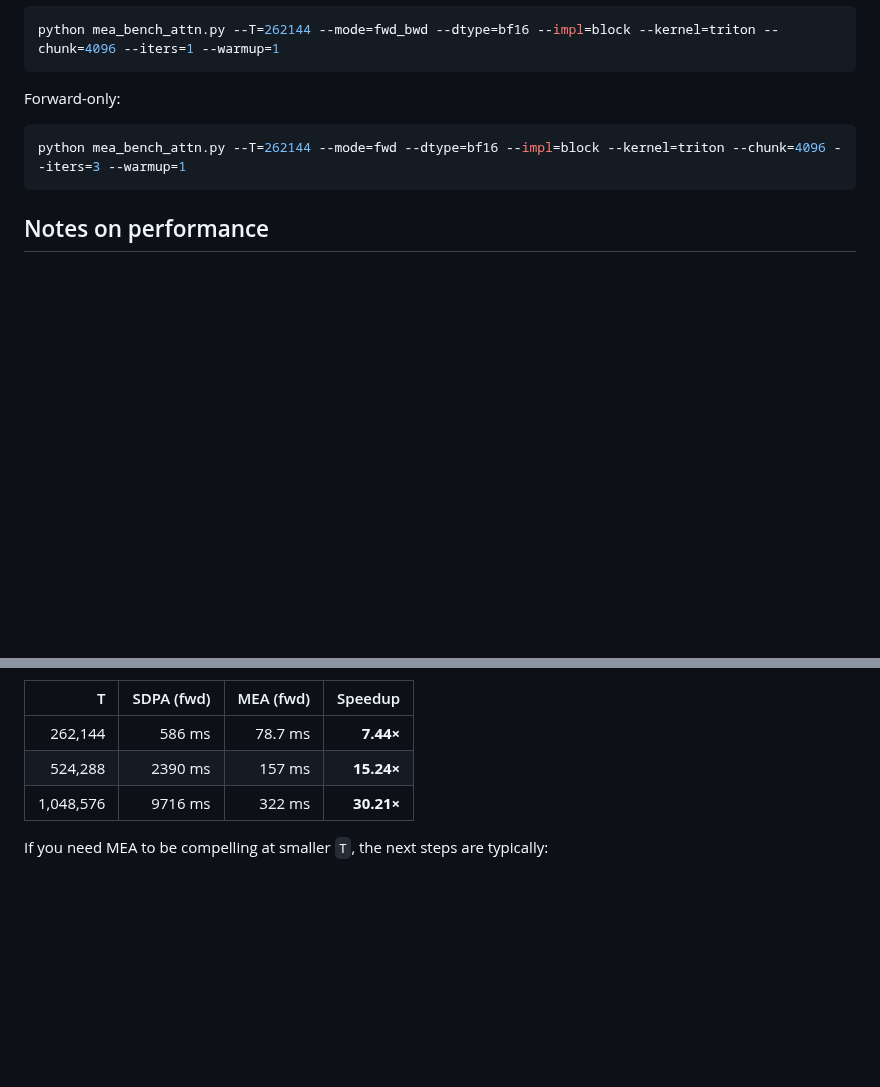
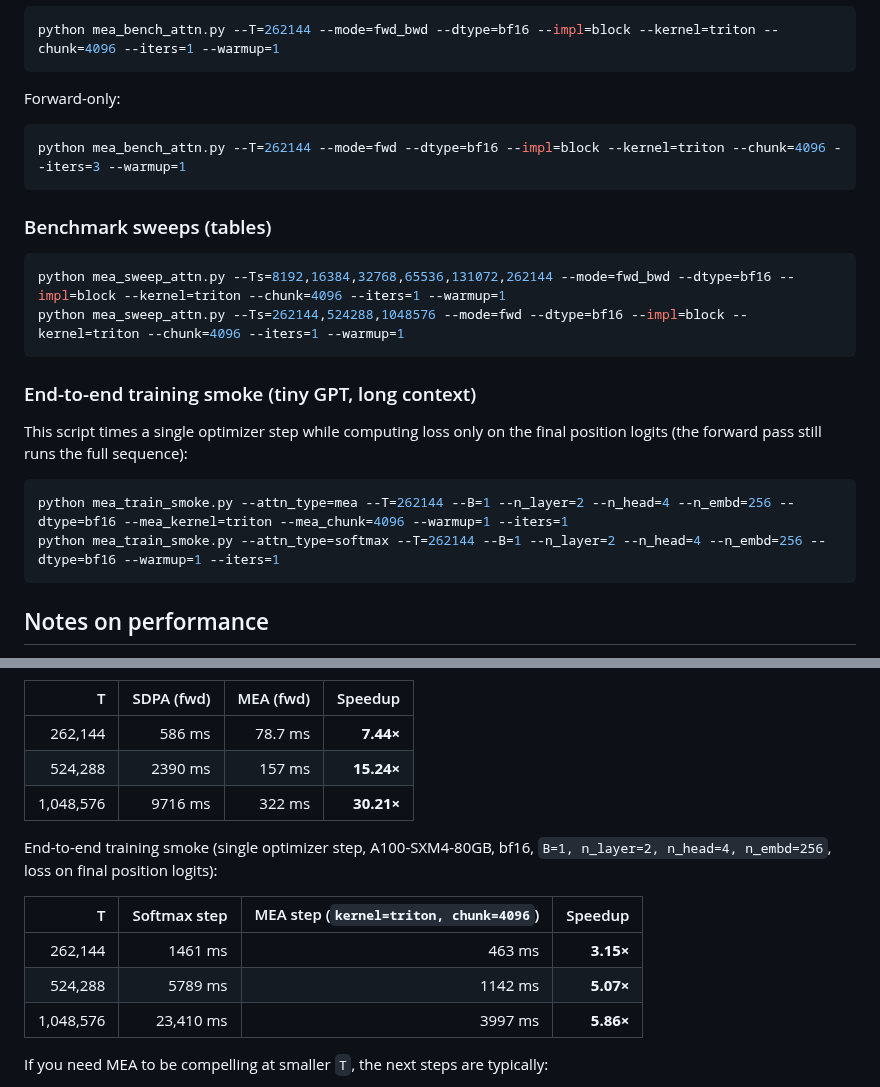
Before and after one commit to karpathy/nanoGPT, a Markdown page: MEA.md, 2 parts joined by grey strips. Drawn GitHub-style; blank space fills up the shorter version.

Commit message:
Document sweep and train smoke

````diff
--- a/MEA.md
+++ b/MEA.md
@@ -50,6 +50,22 @@ Forward-only:
 python mea_bench_attn.py --T=262144 --mode=fwd --dtype=bf16 --impl=block --kernel=triton --chunk=4096 --iters=3 --warmup=1
 ```
 
+### Benchmark sweeps (tables)
+
+```bash
+python mea_sweep_attn.py --Ts=8192,16384,32768,65536,131072,262144 --mode=fwd_bwd --dtype=bf16 --impl=block --kernel=triton --chunk=4096 --iters=1 --warmup=1
+python mea_sweep_attn.py --Ts=262144,524288,1048576 --mode=fwd --dtype=bf16 --impl=block --kernel=triton --chunk=4096 --iters=1 --warmup=1
+```
+
+### End-to-end training smoke (tiny GPT, long context)
+
+This script times a single optimizer step while computing loss only on the final position logits (the forward pass still runs the full sequence):
+
+```bash
+python mea_train_smoke.py --attn_type=mea --T=262144 --B=1 --n_layer=2 --n_head=4 --n_embd=256 --dtype=bf16 --mea_kernel=triton --mea_chunk=4096 --warmup=1 --iters=1
+python mea_train_smoke.py --attn_type=softmax --T=262144 --B=1 --n_layer=2 --n_head=4 --n_embd=256 --dtype=bf16 --warmup=1 --iters=1
+```
+
 ## Notes on performance
 
 This implementation is intended as a **baseline integration** that is easy to read/modify.
@@ -90,6 +106,14 @@ Forward-only can be even more favorable (especially for ultra-long-context infer
 | 524,288 | 2390 ms | 157 ms | **15.24×** |
 | 1,048,576 | 9716 ms | 322 ms | **30.21×** |
 
+End-to-end training smoke (single optimizer step, A100-SXM4-80GB, bf16, `B=1, n_layer=2, n_head=4, n_embd=256`, loss on final position logits):
+
+| T | Softmax step | MEA step (`kernel=triton, chunk=4096`) | Speedup |
+|---:|---:|---:|---:|
+| 262,144 | 1461 ms | 463 ms | **3.15×** |
+| 524,288 | 5789 ms | 1142 ms | **5.07×** |
+| 1,048,576 | 23,410 ms | 3997 ms | **5.86×** |
+
 If you need MEA to be compelling at smaller `T`, the next steps are typically:
 
 - Further kernel tuning (or a more FlashAttention-like backward).
````
